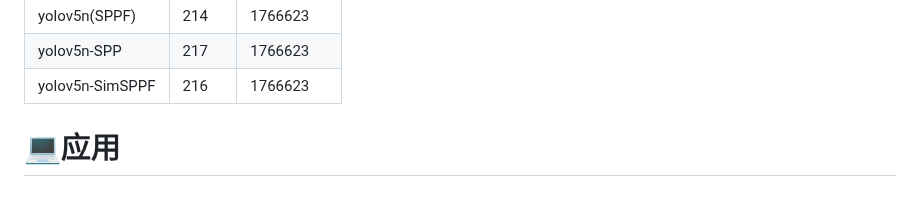
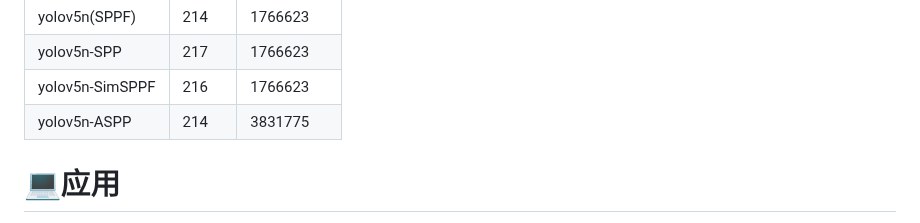
Before and after one commit to WangRongsheng/BestYOLO, a Markdown page: README.md, the part around the change. GitHub-like rendering.

```diff
--- a/README.md
+++ b/README.md
@@ -46,6 +46,7 @@ BestYOLO是一个以科研和竞赛为导向的最好的YOLO实践框架!
 |yolov5n(SPPF)|214|1766623|
 |yolov5n-SPP|217|1766623|
 |yolov5n-SimSPPF|216|1766623|
+|yolov5n-ASPP|214|3831775|
 
 # 💻应用
 
```
